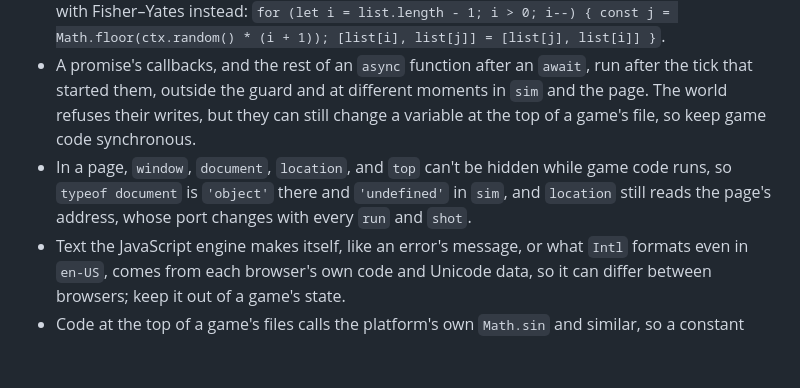
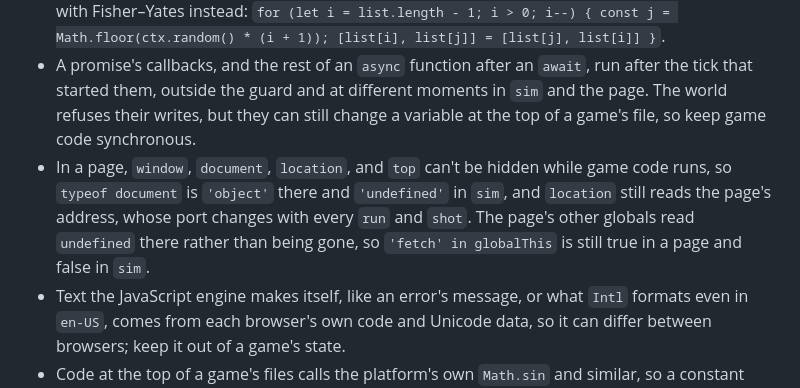
Before and after one commit to aksheyd/threejam, a Markdown page: AGENTS.md, the part around one of its changes. GitHub-like rendering; blank space fills up the shorter version.

Commit message:
docs: say that only start, update, and drivers keep what they put in place of a guarded property, and that a page's hidden globals still exist

```diff
--- a/AGENTS.md
+++ b/AGENTS.md
@@ -169,7 +169,7 @@ Tests use the library, as in `games/*/game.test.ts` and the `game.test.ts` that
 - `Math.pow`, `Math.hypot`, and `**` come from the JavaScript engine; engines agree on them today, but nothing guarantees it.
 - Some ways to make runs differ get past every guard. A sort whose comparator isn't consistent, like `list.sort(() => ctx.random() - 0.5)`, leaves the order to each JavaScript engine, so shuffle with Fisher–Yates instead: `for (let i = list.length - 1; i > 0; i--) { const j = Math.floor(ctx.random() * (i + 1)); [list[i], list[j]] = [list[j], list[i]] }`.
 - A promise's callbacks, and the rest of an `async` function after an `await`, run after the tick that started them, outside the guard and at different moments in `sim` and the page. The world refuses their writes, but they can still change a variable at the top of a game's file, so keep game code synchronous.
-- In a page, `window`, `document`, `location`, and `top` can't be hidden while game code runs, so `typeof document` is `'object'` there and `'undefined'` in `sim`, and `location` still reads the page's address, whose port changes with every `run` and `shot`.
+- In a page, `window`, `document`, `location`, and `top` can't be hidden while game code runs, so `typeof document` is `'object'` there and `'undefined'` in `sim`, and `location` still reads the page's address, whose port changes with every `run` and `shot`. The page's other globals read `undefined` there rather than being gone, so `'fetch' in globalThis` is still true in a page and false in `sim`.
 - Text the JavaScript engine makes itself, like an error's message, or what `Intl` formats even in `en-US`, comes from each browser's own code and Unicode data, so it can differ between browsers; keep it out of a game's state.
 - Code at the top of a game's files calls the platform's own `Math.sin` and similar, so a constant computed there with one of them can differ in its last bit between browsers; compute it in `start`, or write the number. A test that imports the game runs that code with no guard at all, so `check` and `sim` are what catch a `const random = Math.random` there, and its `update` still sees Node's own globals, like `process` and `navigator`, which `sim` and a page hide from game code.
 - A game that loops forever is stopped at its `--timeout` (default 30 s) with the `TIMEOUT` code, so it no longer hangs `sim`; a game can still use the whole budget before it's cut off.
```
Also changed, not shown: other parts of AGENTS.md (+1 -1 lines).
